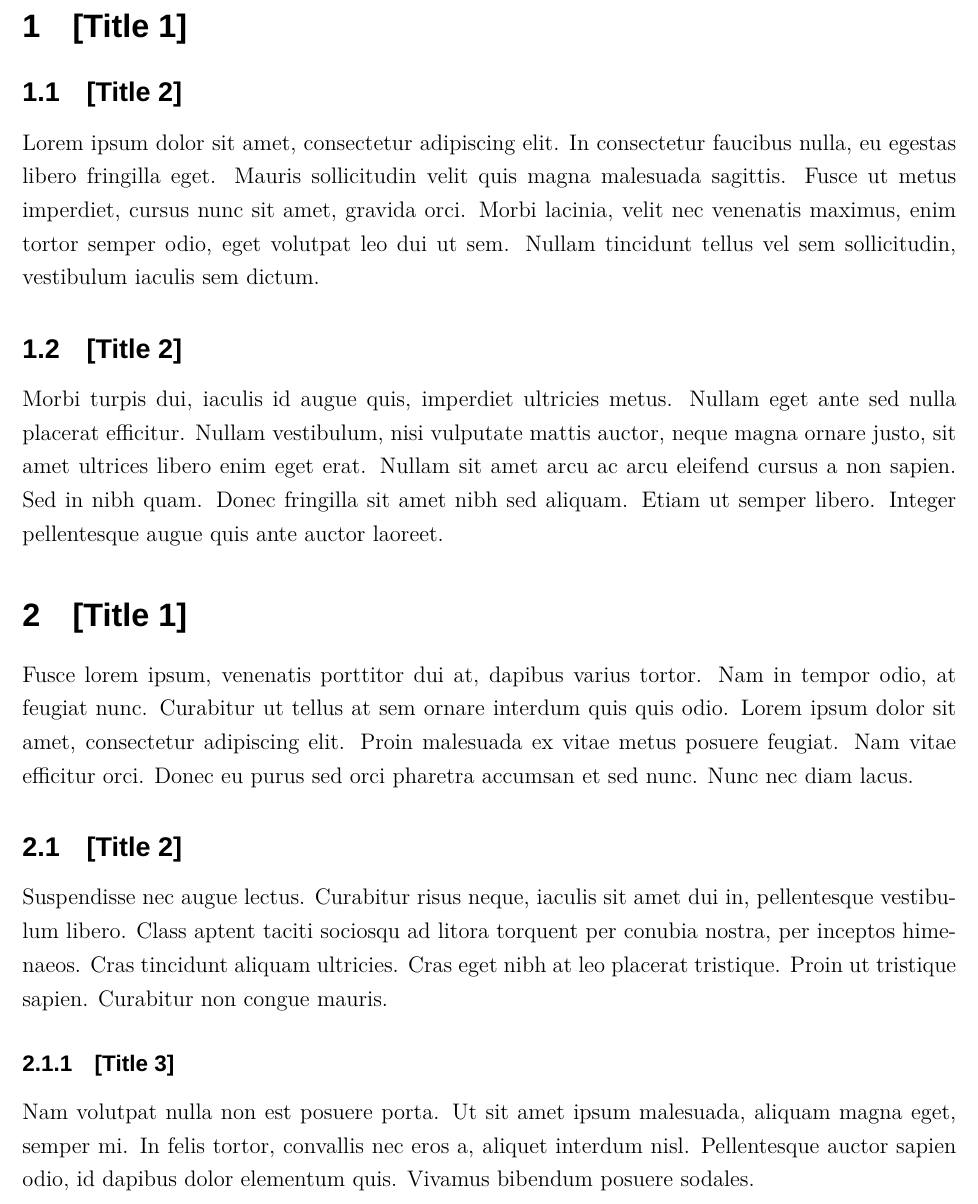
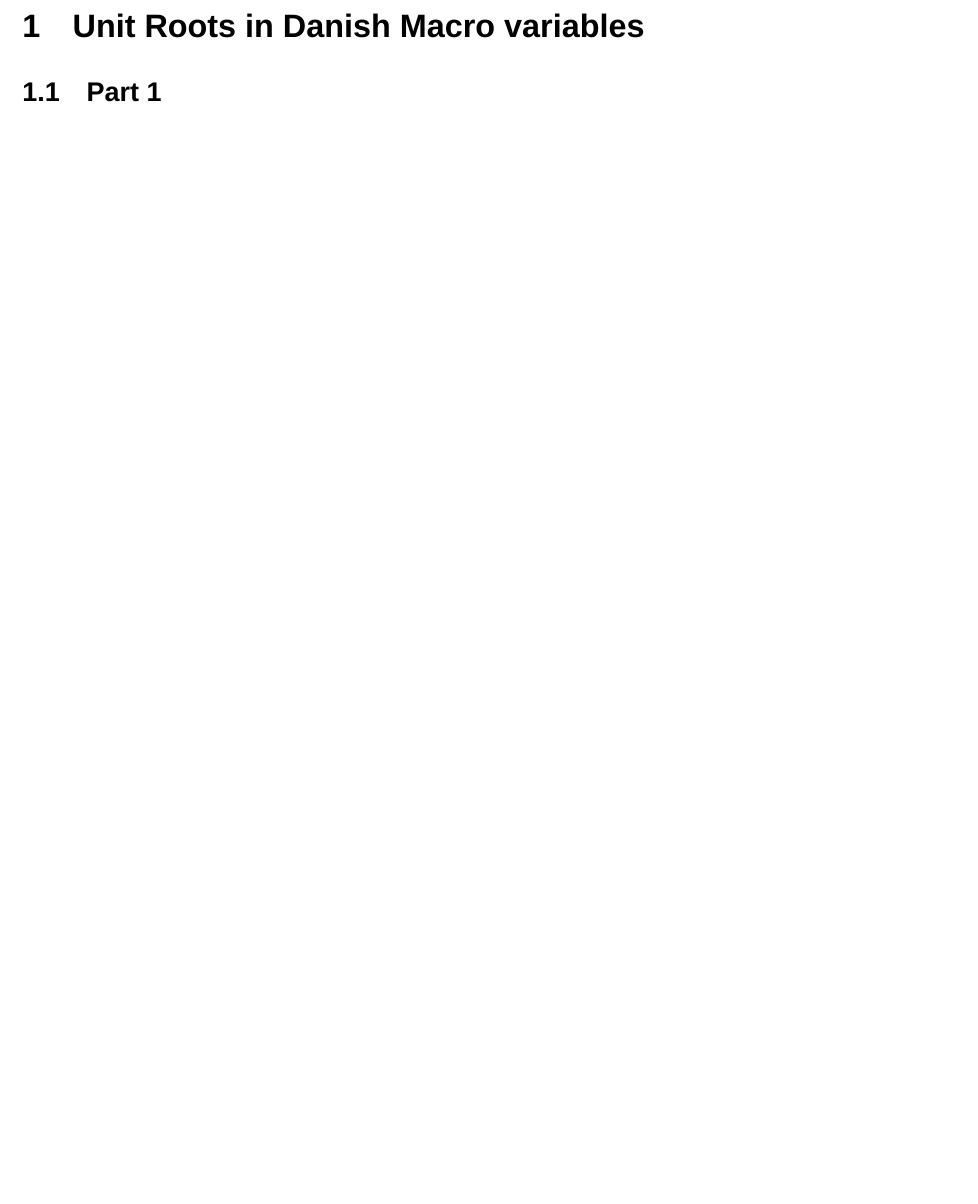
Before and after one commit to Danielbunckenburg/Problemset_4, a LaTeX document (Latex/main.tex): part of page 4 of 4, cut at the place of the change, the shorter picture padded with empty space. Compiled offline with XeLaTeX; a missing font is replaced by an installed copy or a similar font.

Commit message:
version 5.0

```diff
--- a/Latex/main.tex
+++ b/Latex/main.tex
@@ -16,7 +16,6 @@
 \subtitle{[Subtitle]}
 \date{Date: {[June 2021]}}
 \advisor{Advisor: {[Name]}}
-\fpimage{picture.png} % Remove this command if no image is desired
 
 \renewcommand{\contentsname}{Table of content}
 
@@ -46,27 +45,18 @@ Date: & XX XX XXXX
 
 {\fontfamily{ptm}\selectfont
 
-\section{[Title 1]}
 
-\subsection{[Title 2]}
+\section{Unit Roots in Danish Macro variables}
 
-Lorem ipsum dolor sit amet, consectetur adipiscing elit. In consectetur faucibus nulla, eu egestas libero fringilla eget. Mauris sollicitudin velit quis magna malesuada sagittis. Fusce ut metus imperdiet, cursus nunc sit amet, gravida orci. Morbi lacinia, velit nec venenatis maximus, enim tortor semper odio, eget volutpat leo dui ut sem. Nullam tincidunt tellus vel sem sollicitudin, vestibulum iaculis sem dictum.
 
-\subsection{[Title 2]}
 
-Morbi turpis dui, iaculis id augue quis, imperdiet ultricies metus. Nullam eget ante sed nulla placerat efficitur. Nullam vestibulum, nisi vulputate mattis auctor, neque magna ornare justo, sit amet ultrices libero enim eget erat. Nullam sit amet arcu ac arcu eleifend cursus a non sapien. Sed in nibh quam. Donec fringilla sit amet nibh sed aliquam. Etiam ut semper libero. Integer pellentesque augue quis ante auctor laoreet.
+\subsection{Part 1}
 
-\section{[Title 1]}
 
-Fusce lorem ipsum, venenatis porttitor dui at, dapibus varius tortor. Nam in tempor odio, at feugiat nunc. Curabitur ut tellus at sem ornare interdum quis quis odio. Lorem ipsum dolor sit amet, consectetur adipiscing elit. Proin malesuada ex vitae metus posuere feugiat. Nam vitae efficitur orci. Donec eu purus sed orci pharetra accumsan et sed nunc. Nunc nec diam lacus.
 
-\subsection{[Title 2]}
 
-Suspendisse nec augue lectus. Curabitur risus neque, iaculis sit amet dui in, pellentesque vestibulum libero. Class aptent taciti sociosqu ad litora torquent per conubia nostra, per inceptos himenaeos. Cras tincidunt aliquam ultricies. Cras eget nibh at leo placerat tristique. Proin ut tristique sapien. Curabitur non congue mauris.
 
-\subsubsection{[Title 3]}
 
-Nam volutpat nulla non est posuere porta. Ut sit amet ipsum malesuada, aliquam magna eget, semper mi. In felis tortor, convallis nec eros a, aliquet interdum nisl. Pellentesque auctor sapien odio, id dapibus dolor elementum quis. Vivamus bibendum posuere sodales.
 
 }
 
```
